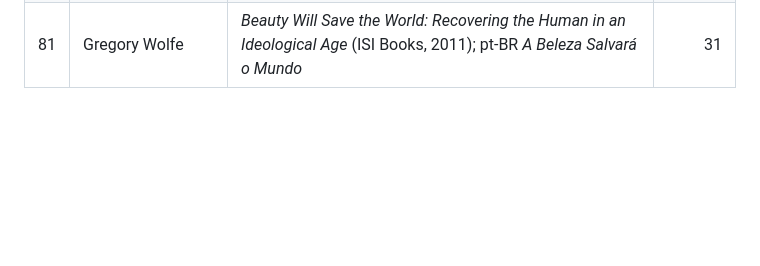
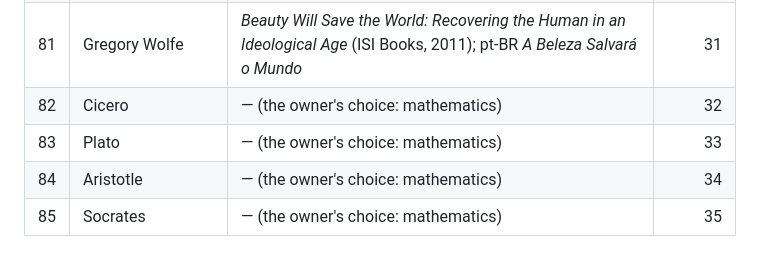
Before and after one commit to h0ffmann/closed-source, a Markdown page: 500AUTHORS.md, the part around the change. GitHub-like rendering; blank space fills up the shorter version.

```diff
--- a/500AUTHORS.md
+++ b/500AUTHORS.md
@@ -100,3 +100,7 @@ proclaimed AI guru is listed as an author to learn from: they are the book's opp
 | 79 | Austin Kleon | *Steal Like an Artist* (Workman, 2012); pt-BR *Roube como um Artista* (Rocco, 2013) | 29 |
 | 80 | Julia Cameron | *The Artist's Way: A Spiritual Path to Higher Creativity* (Tarcher, 1992); pt-BR *O Caminho do Artista* | 30 |
 | 81 | Gregory Wolfe | *Beauty Will Save the World: Recovering the Human in an Ideological Age* (ISI Books, 2011); pt-BR *A Beleza Salvará o Mundo* | 31 |
+| 82 | Cicero | — (the owner's choice: mathematics) | 32 |
+| 83 | Plato | — (the owner's choice: mathematics) | 33 |
+| 84 | Aristotle | — (the owner's choice: mathematics) | 34 |
+| 85 | Socrates | — (the owner's choice: mathematics) | 35 |
```
Also changed, not shown: .claude/project/request.md (+9 -0 lines), 50THINKERS.md (+5 -5 lines).
